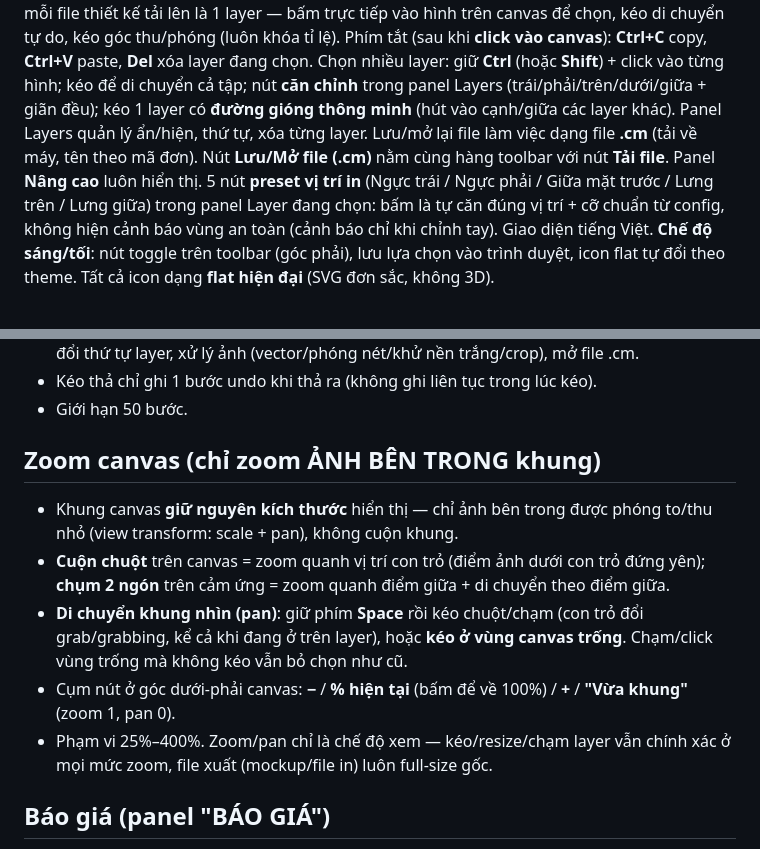
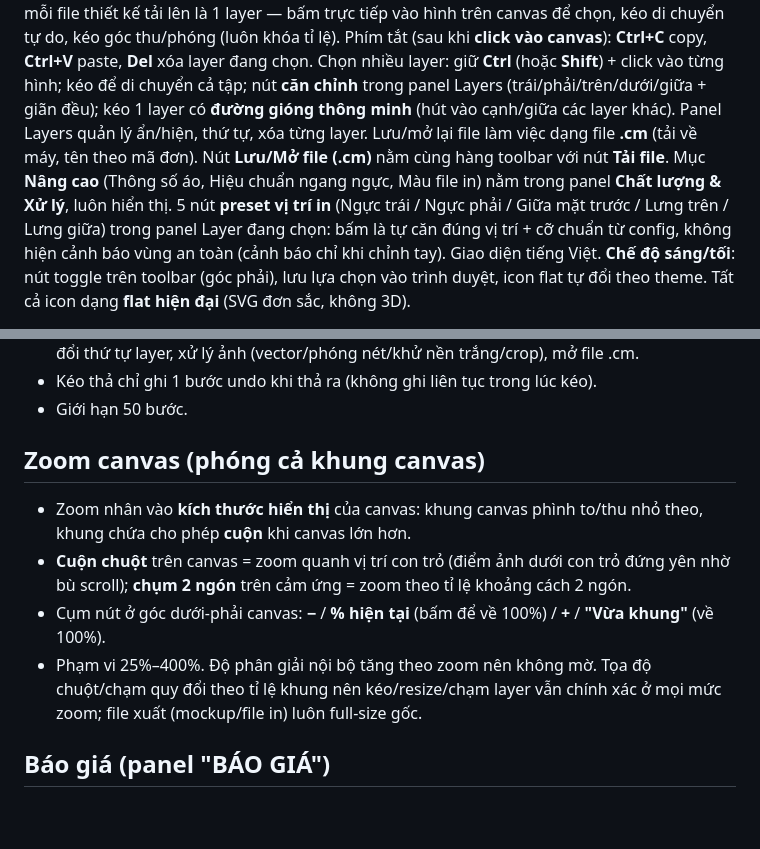
Before and after one commit to Masterhmh/Mockup, a Markdown page: README.md, 2 parts joined by grey strips. Drawn GitHub-style; blank space fills up the shorter version.

Commit message:
Khoi phuc zoom kieu cu, gop Nang cao vao Chat luong & Xu ly

```diff
--- a/README.md
+++ b/README.md
@@ -11,8 +11,9 @@ Chọn nhiều layer: giữ **Ctrl** (hoặc **Shift**) + click vào từng hìn
 cả tập; nút **căn chỉnh** trong panel Layers (trái/phải/trên/dưới/giữa + giãn đều);
 kéo 1 layer có **đường gióng thông minh** (hút vào cạnh/giữa các layer khác).
 Panel Layers quản lý ẩn/hiện, thứ tự, xóa từng layer. Lưu/mở lại file làm việc dạng file **.cm** (tải về máy, tên theo mã đơn).
-Nút **Lưu/Mở file (.cm)** nằm cùng hàng toolbar với nút **Tải file**. Panel **Nâng cao**
-luôn hiển thị. 5 nút **preset vị trí in** (Ngực trái / Ngực phải / Giữa mặt trước /
+Nút **Lưu/Mở file (.cm)** nằm cùng hàng toolbar với nút **Tải file**. Mục **Nâng cao**
+(Thông số áo, Hiệu chuẩn ngang ngực, Màu file in) nằm trong panel **Chất lượng
+& Xử lý**, luôn hiển thị. 5 nút **preset vị trí in** (Ngực trái / Ngực phải / Giữa mặt trước /
 Lưng trên / Lưng giữa) trong panel Layer đang chọn: bấm là tự căn đúng vị trí +
 cỡ chuẩn từ config, không hiện cảnh báo vùng an toàn (cảnh báo chỉ khi chỉnh tay).
 Giao diện tiếng Việt. **Chế độ sáng/tối**: nút toggle trên toolbar (góc phải),
@@ -91,19 +92,17 @@ mới (khuyên dùng ảnh vuông 512x512, nền đơn sắc).
 - Kéo thả chỉ ghi 1 bước undo khi thả ra (không ghi liên tục trong lúc kéo).
 - Giới hạn 50 bước.
 
-## Zoom canvas (chỉ zoom ẢNH BÊN TRONG khung)
+## Zoom canvas (phóng cả khung canvas)
 
-- Khung canvas **giữ nguyên kích thước** hiển thị — chỉ ảnh bên trong được
-  phóng to/thu nhỏ (view transform: scale + pan), không cuộn khung.
+- Zoom nhân vào **kích thước hiển thị** của canvas: khung canvas phình to/thu
+  nhỏ theo, khung chứa cho phép **cuộn** khi canvas lớn hơn.
 - **Cuộn chuột** trên canvas = zoom quanh vị trí con trỏ (điểm ảnh dưới con trỏ
-  đứng yên); **chụm 2 ngón** trên cảm ứng = zoom quanh điểm giữa + di chuyển
-  theo điểm giữa.
-- **Di chuyển khung nhìn (pan)**: giữ phím **Space** rồi kéo chuột/chạm (con trỏ
-  đổi grab/grabbing, kể cả khi đang ở trên layer), hoặc **kéo ở vùng canvas
-  trống**. Chạm/click vùng trống mà không kéo vẫn bỏ chọn như cũ.
-- Cụm nút ở góc dưới-phải canvas: **−** / **% hiện tại** (bấm để về 100%) / **+** / **"Vừa khung"** (zoom 1, pan 0).
-- Phạm vi 25%–400%. Zoom/pan chỉ là chế độ xem — kéo/resize/chạm layer vẫn
-  chính xác ở mọi mức zoom, file xuất (mockup/file in) luôn full-size gốc.
+  đứng yên nhờ bù scroll); **chụm 2 ngón** trên cảm ứng = zoom theo tỉ lệ
+  khoảng cách 2 ngón.
+- Cụm nút ở góc dưới-phải canvas: **−** / **% hiện tại** (bấm để về 100%) / **+** / **"Vừa khung"** (về 100%).
+- Phạm vi 25%–400%. Độ phân giải nội bộ tăng theo zoom nên không mờ.
+  Tọa độ chuột/chạm quy đổi theo tỉ lệ khung nên kéo/resize/chạm layer vẫn
+  chính xác ở mọi mức zoom; file xuất (mockup/file in) luôn full-size gốc.
 
 ## Báo giá (panel "BÁO GIÁ")
 
```
